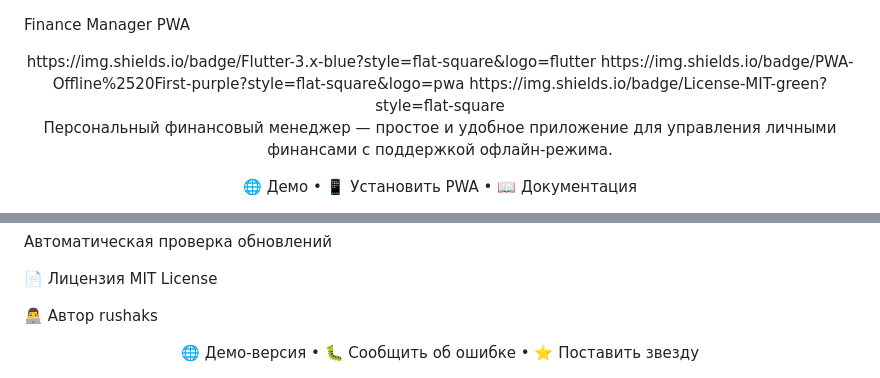
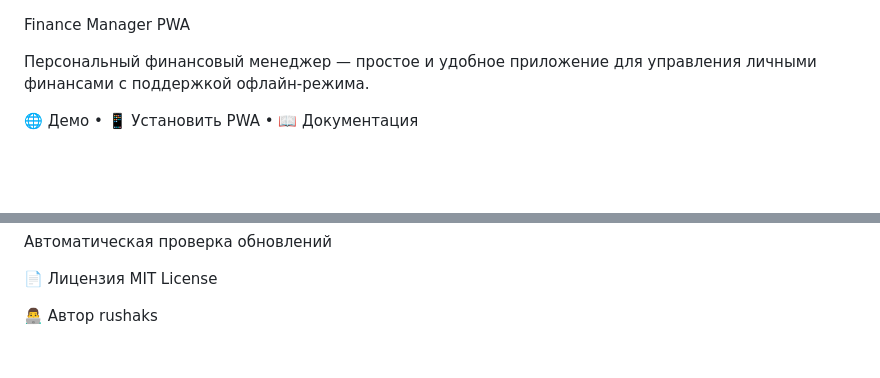
Before and after one commit to rushaks/finance_manager_web, a Markdown page: README.md, 2 parts joined by grey strips. GitHub-like rendering; blank space fills up the shorter version.

```diff
--- a/README.md
+++ b/README.md
@@ -1,8 +1,4 @@
 Finance Manager PWA
-<div align="center">
-https://img.shields.io/badge/Flutter-3.x-blue?style=flat-square&logo=flutter
-https://img.shields.io/badge/PWA-Offline%2520First-purple?style=flat-square&logo=pwa
-https://img.shields.io/badge/License-MIT-green?style=flat-square
 
 Персональный финансовый менеджер — простое и удобное приложение для управления личными финансами с поддержкой офлайн-режима.
 
@@ -155,8 +151,3 @@ MIT License
 
 👨‍💻 Автор
 rushaks
-
-<div align="center">
-🌐 Демо-версия • 🐛 Сообщить об ошибке • ⭐ Поставить звезду
-
-</div>
```
